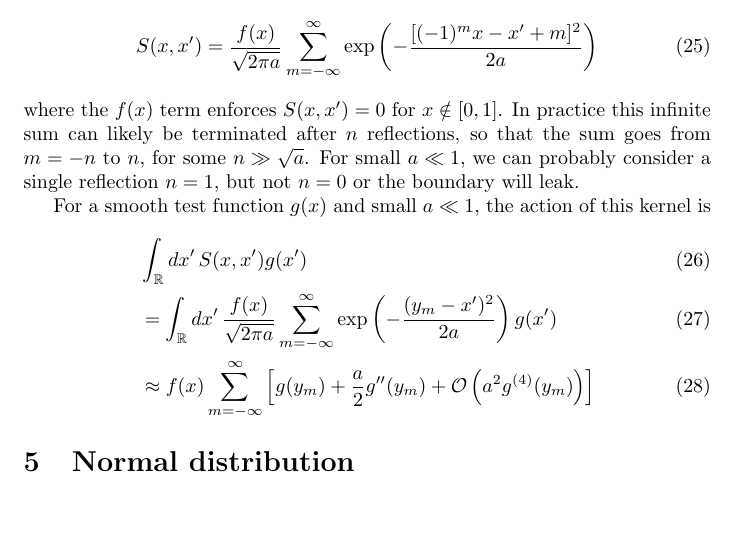
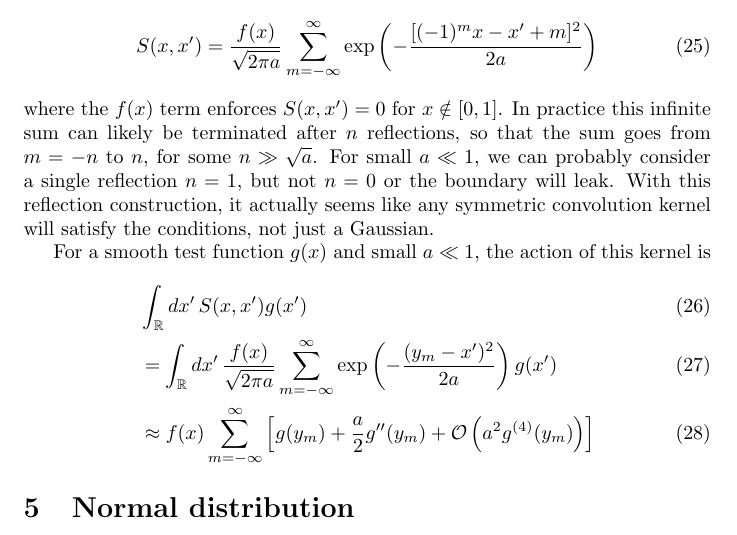
Before and after one commit to felix-clark/transition-kernels, a LaTeX document (main.tex): part of page 5 of 12, cut so that both start at the same text. Compiled offline with pdfLaTeX.

Commit message:
note on uniform kernel

```diff
--- a/main.tex
+++ b/main.tex
@@ -247,7 +247,9 @@ where the $f(x)$ term enforces $S(x, x') = 0$ for $x \notin [0, 1]$. In
 practice this infinite sum can likely be terminated after $n$ reflections, so
 that the sum goes from $m=-n$ to $n$, for some $n \gg \sqrt{a}$. For small $a
 \ll 1$, we can probably consider a single reflection $n=1$, but not $n=0$ or
-the boundary will leak.
+the boundary will leak. With this reflection construction, it actually seems
+like any symmetric convolution kernel will satisfy the conditions, not just a
+Gaussian.
 
 For a smooth test function $g(x)$ and small $a \ll 1$, the action of this
 kernel is
```
